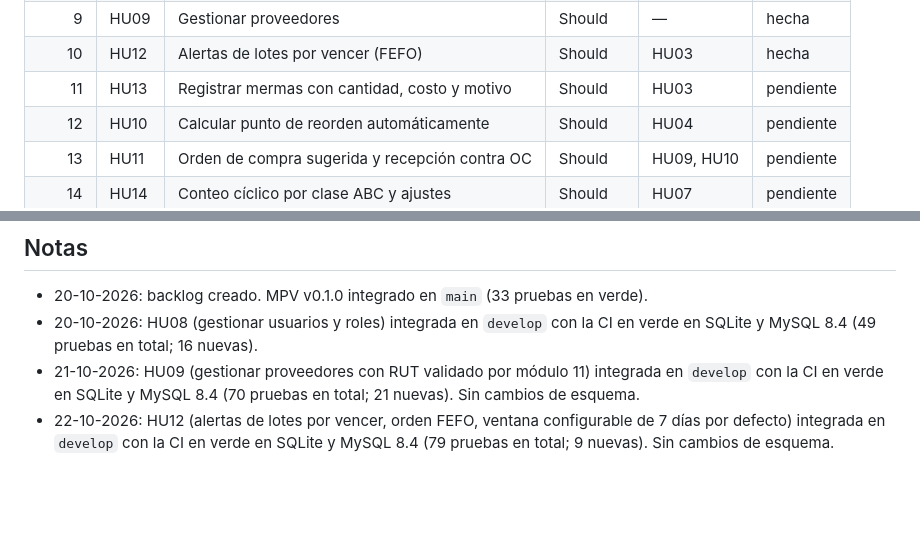
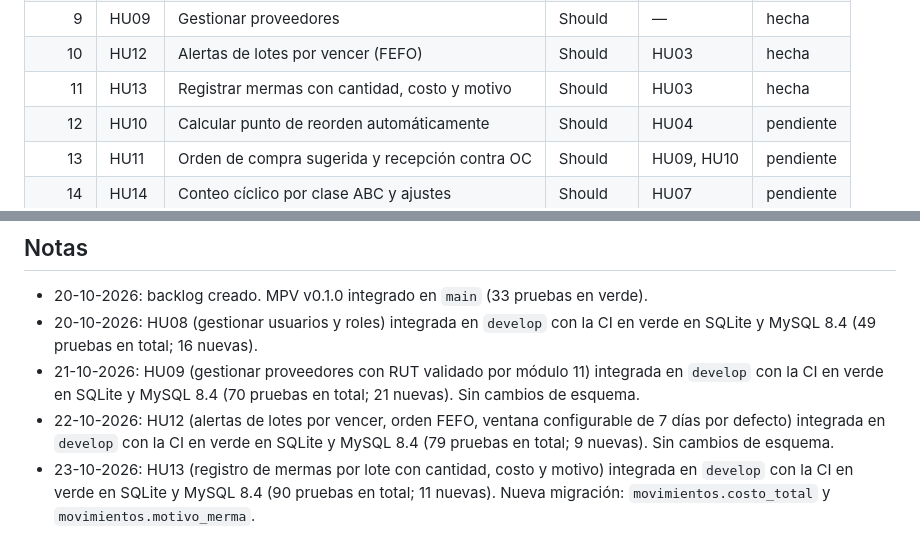
Before and after one commit to claudio4ndres/inventario-el-portal, a Markdown page: docs/backlog.md, 2 parts joined by grey strips. Drawn GitHub-style; blank space fills up the shorter version.

Commit message:
docs: backlog actualizado (HU-13 hecha)
Refs: HU-13, RF6

Co-Authored-By: Claude <noreply@anthropic.com>

```diff
--- a/docs/backlog.md
+++ b/docs/backlog.md
@@ -19,7 +19,7 @@ Este archivo es la **fuente de verdad del avance**. La rutina diaria de desarrol
 | 8 | HU08 | Gestionar usuarios y roles | Should | HU01 | hecha |
 | 9 | HU09 | Gestionar proveedores | Should | — | hecha |
 | 10 | HU12 | Alertas de lotes por vencer (FEFO) | Should | HU03 | hecha |
-| 11 | HU13 | Registrar mermas con cantidad, costo y motivo | Should | HU03 | pendiente |
+| 11 | HU13 | Registrar mermas con cantidad, costo y motivo | Should | HU03 | hecha |
 | 12 | HU10 | Calcular punto de reorden automáticamente | Should | HU04 | pendiente |
 | 13 | HU11 | Orden de compra sugerida y recepción contra OC | Should | HU09, HU10 | pendiente |
 | 14 | HU14 | Conteo cíclico por clase ABC y ajustes | Should | HU07 | pendiente |
@@ -93,3 +93,4 @@ Este archivo es la **fuente de verdad del avance**. La rutina diaria de desarrol
 - 20-10-2026: HU08 (gestionar usuarios y roles) integrada en `develop` con la CI en verde en SQLite y MySQL 8.4 (49 pruebas en total; 16 nuevas).
 - 21-10-2026: HU09 (gestionar proveedores con RUT validado por módulo 11) integrada en `develop` con la CI en verde en SQLite y MySQL 8.4 (70 pruebas en total; 21 nuevas). Sin cambios de esquema.
 - 22-10-2026: HU12 (alertas de lotes por vencer, orden FEFO, ventana configurable de 7 días por defecto) integrada en `develop` con la CI en verde en SQLite y MySQL 8.4 (79 pruebas en total; 9 nuevas). Sin cambios de esquema.
+- 23-10-2026: HU13 (registro de mermas por lote con cantidad, costo y motivo) integrada en `develop` con la CI en verde en SQLite y MySQL 8.4 (90 pruebas en total; 11 nuevas). Nueva migración: `movimientos.costo_total` y `movimientos.motivo_merma`.
```
Also changed, not shown: docs/modelo-datos.md (+6 -2 lines).
